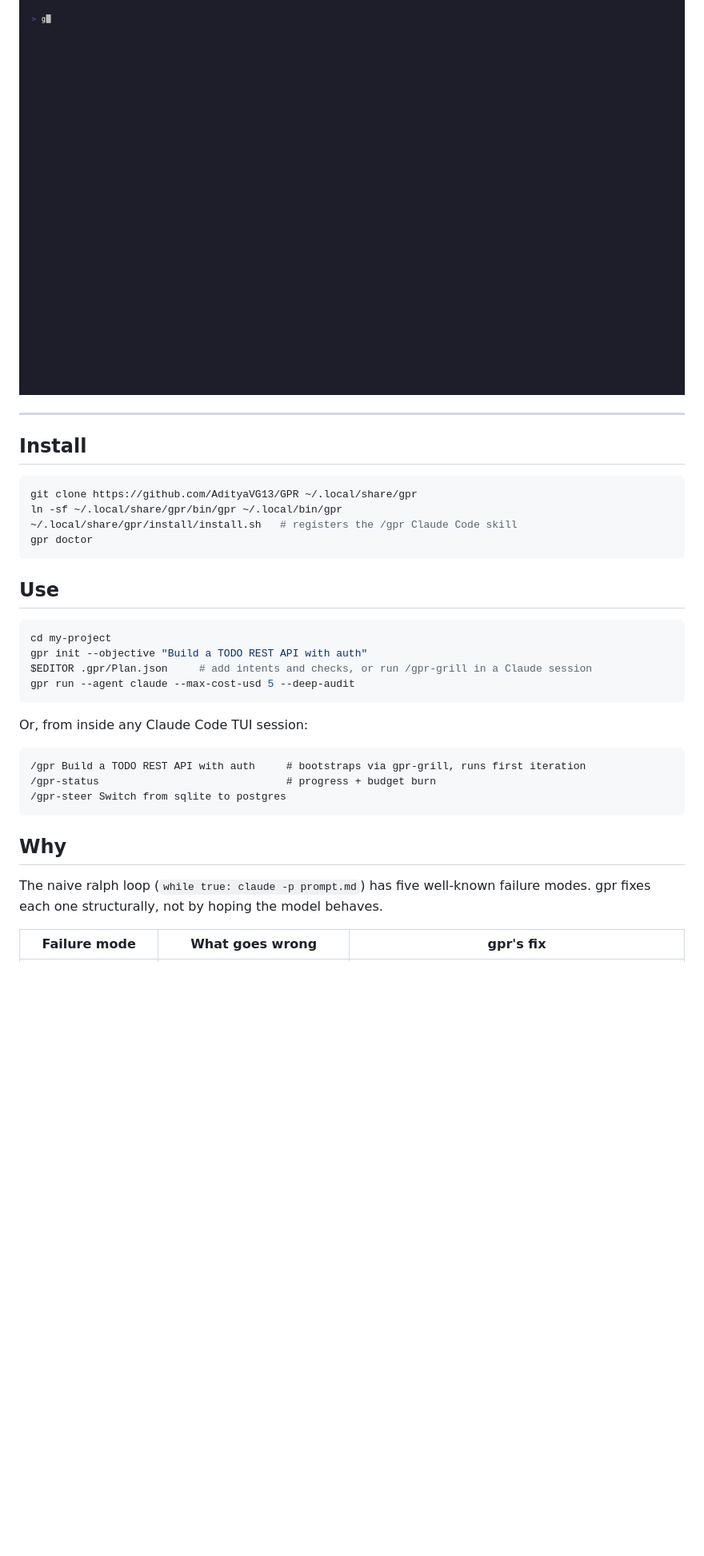
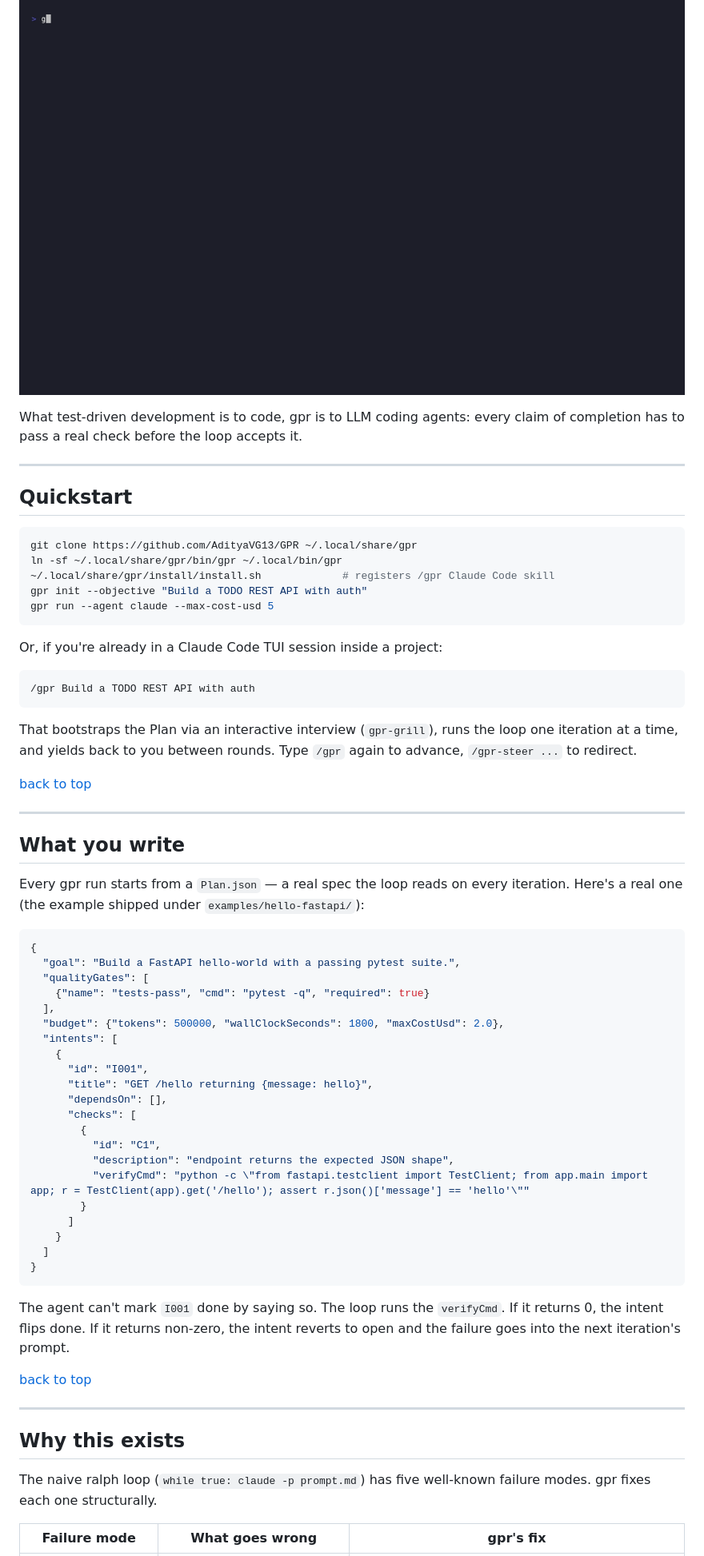
Before and after one commit to AdityaVG13/gpr, a Markdown page: README.md, the part around one of its changes. Shown at 80% size. Rendered like a GitHub page; blank space fills up the shorter version.

````diff
--- a/README.md
+++ b/README.md
@@ -13,37 +13,69 @@
 
 </div>
 
+What test-driven development is to code, gpr is to LLM coding agents: every claim of completion has to pass a real check before the loop accepts it.
+
 ---
 
-## Install
+## Quickstart
 
 ```bash
 git clone https://github.com/AdityaVG13/GPR ~/.local/share/gpr
 ln -sf ~/.local/share/gpr/bin/gpr ~/.local/bin/gpr
-~/.local/share/gpr/install/install.sh   # registers the /gpr Claude Code skill
-gpr doctor
+~/.local/share/gpr/install/install.sh             # registers /gpr Claude Code skill
+gpr init --objective "Build a TODO REST API with auth"
+gpr run --agent claude --max-cost-usd 5
 ```
 
-## Use
+Or, if you're already in a Claude Code TUI session inside a project:
 
-```bash
-cd my-project
-gpr init --objective "Build a TODO REST API with auth"
-$EDITOR .gpr/Plan.json     # add intents and checks, or run /gpr-grill in a Claude session
-gpr run --agent claude --max-cost-usd 5 --deep-audit
+```
+/gpr Build a TODO REST API with auth
 ```
 
-Or, from inside any Claude Code TUI session:
+That bootstraps the Plan via an interactive interview (`gpr-grill`), runs the loop one iteration at a time, and yields back to you between rounds. Type `/gpr` again to advance, `/gpr-steer ...` to redirect.
 
-```
-/gpr Build a TODO REST API with auth     # bootstraps via gpr-grill, runs first iteration
-/gpr-status                              # progress + budget burn
-/gpr-steer Switch from sqlite to postgres
+[back to top](#gpr)
+
+---
+
+## What you write
+
+Every gpr run starts from a `Plan.json` — a real spec the loop reads on every iteration. Here's a real one (the example shipped under `examples/hello-fastapi/`):
+
+```json
+{
+  "goal": "Build a FastAPI hello-world with a passing pytest suite.",
+  "qualityGates": [
+    {"name": "tests-pass", "cmd": "pytest -q", "required": true}
+  ],
+  "budget": {"tokens": 500000, "wallClockSeconds": 1800, "maxCostUsd": 2.0},
+  "intents": [
+    {
+      "id": "I001",
+      "title": "GET /hello returning {message: hello}",
+      "dependsOn": [],
+      "checks": [
+        {
+          "id": "C1",
+          "description": "endpoint returns the expected JSON shape",
+          "verifyCmd": "python -c \"from fastapi.testclient import TestClient; from app.main import app; r = TestClient(app).get('/hello'); assert r.json()['message'] == 'hello'\""
+        }
+      ]
+    }
+  ]
+}
 ```
 
-## Why
+The agent can't mark `I001` done by saying so. The loop runs the `verifyCmd`. If it returns 0, the intent flips done. If it returns non-zero, the intent reverts to open and the failure goes into the next iteration's prompt.
 
-The naive ralph loop (`while true: claude -p prompt.md`) has five well-known failure modes. gpr fixes each one structurally, not by hoping the model behaves.
+[back to top](#gpr)
+
+---
+
+## Why this exists
+
+The naive ralph loop (`while true: claude -p prompt.md`) has five well-known failure modes. gpr fixes each one structurally.
 
 | Failure mode | What goes wrong | gpr's fix |
 |---|---|---|
````
Also changed, not shown: other parts of README.md (+206 -68 lines).
